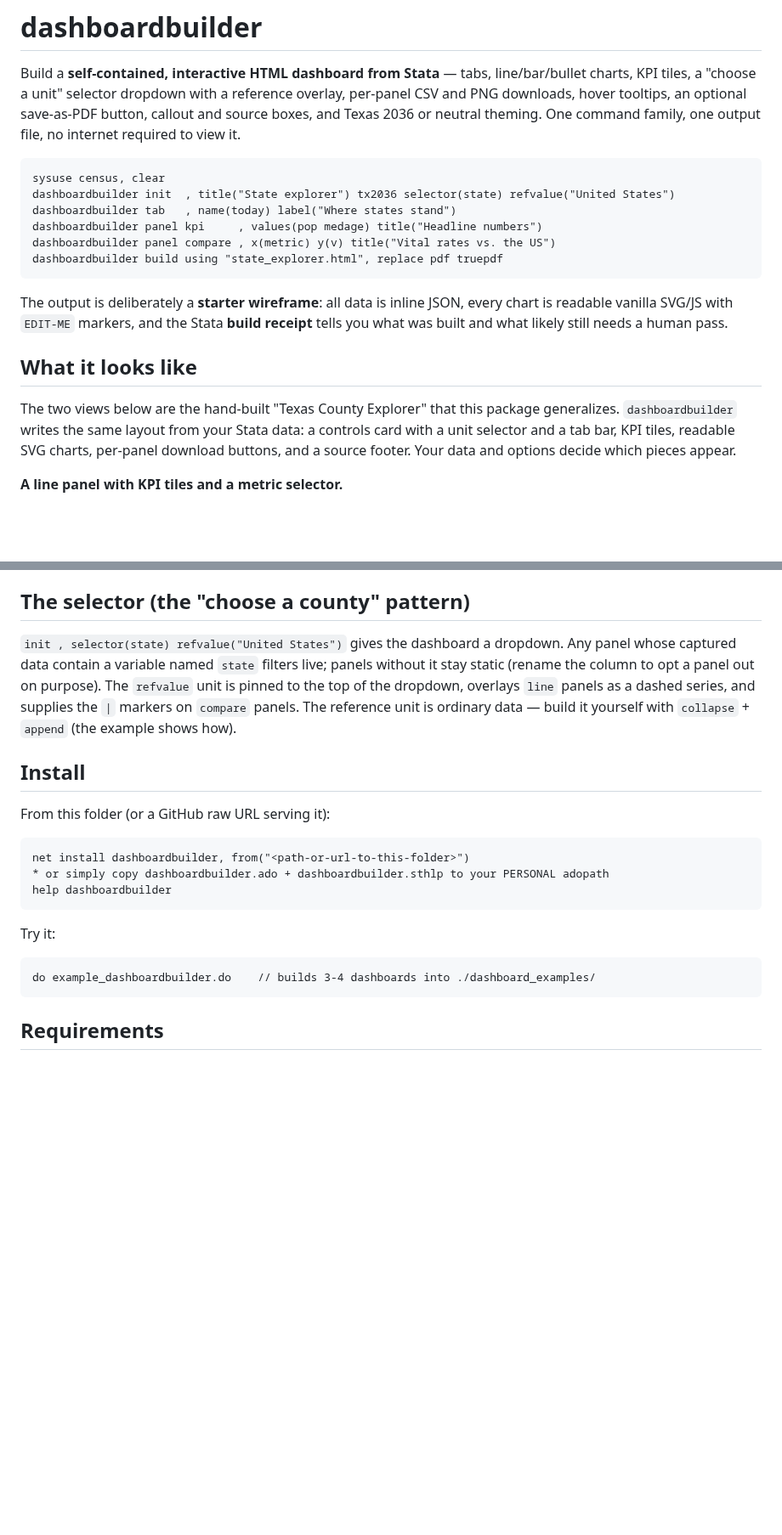
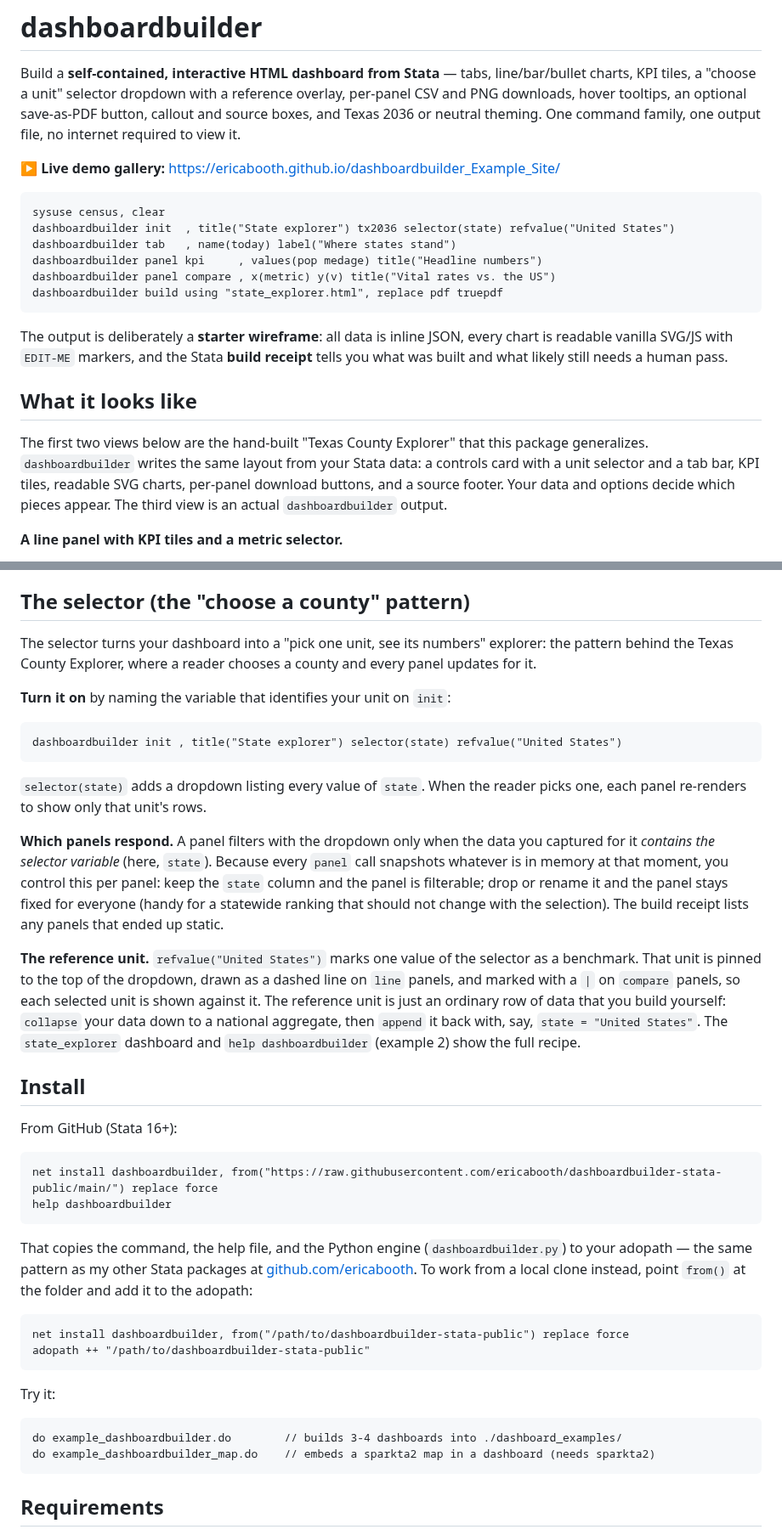
Before and after one commit to ericabooth/dashboardbuilder-stata-public, a Markdown page: README.md, 2 parts joined by grey strips. Shown at 85% size. Rendered like a GitHub page; blank space fills up the shorter version.

Commit message:
v2a

````diff
--- a/README.md
+++ b/README.md
@@ -1,6 +1,8 @@
 # dashboardbuilder
 
 Build a **self-contained, interactive HTML dashboard from Stata** — tabs, line/bar/bullet charts, KPI tiles, a "choose a unit" selector dropdown with a reference overlay, per-panel CSV and PNG downloads, hover tooltips, an optional save-as-PDF button, callout and source boxes, and Texas 2036 or neutral theming. One command family, one output file, no internet required to view it.
+
+**▶ Live demo gallery:** https://ericabooth.github.io/dashboardbuilder_Example_Site/
 
 ```stata
 sysuse census, clear
@@ -15,7 +17,7 @@ The output is deliberately a **starter wireframe**: all data is inline JSON, eve
 
 ## What it looks like
 
-The two views below are the hand-built "Texas County Explorer" that this package generalizes. `dashboardbuilder` writes the same layout from your Stata data: a controls card with a unit selector and a tab bar, KPI tiles, readable SVG charts, per-panel download buttons, and a source footer. Your data and options decide which pieces appear.
+The first two views below are the hand-built "Texas County Explorer" that this package generalizes. `dashboardbuilder` writes the same layout from your Stata data: a controls card with a unit selector and a tab bar, KPI tiles, readable SVG charts, per-panel download buttons, and a source footer. Your data and options decide which pieces appear. The third view is an actual `dashboardbuilder` output.
 
 **A line panel with KPI tiles and a metric selector.**
 
@@ -80,22 +90,41 @@ Opening: a finished build **auto-opens in your default browser** (through the OS
 
 ## The selector (the "choose a county" pattern)
 
-`init , selector(state) refvalue("United States")` gives the dashboard a dropdown. Any panel whose captured data contain a variable named `state` filters live; panels without it stay static (rename the column to opt a panel out on purpose). The `refvalue` unit is pinned to the top of the dropdown, overlays `line` panels as a dashed series, and supplies the `|` markers on `compare` panels. The reference unit is ordinary data — build it yourself with `collapse` + `append` (the example shows how).
+The selector turns your dashboard into a "pick one unit, see its numbers" explorer: the pattern behind the Texas County Explorer, where a reader chooses a county and every panel updates for it.
+
+**Turn it on** by naming the variable that identifies your unit on `init`:
+
+```stata
+dashboardbuilder init , title("State explorer") selector(state) refvalue("United States")
+```
+
+`selector(state)` adds a dropdown listing every value of `state`. When the reader picks one, each panel re-renders to show only that unit's rows.
+
+**Which panels respond.** A panel filters with the dropdown only when the data you captured for it *contains the selector variable* (here, `state`). Because every `panel` call snapshots whatever is in memory at that moment, you control this per panel: keep the `state` column and the panel is filterable; drop or rename it and the panel stays fixed for everyone (handy for a statewide ranking that should not change with the selection). The build receipt lists any panels that ended up static.
+
+**The reference unit.** `refvalue("United States")` marks one value of the selector as a benchmark. That unit is pinned to the top of the dropdown, drawn as a dashed line on `line` panels, and marked with a `|` on `compare` panels, so each selected unit is shown against it. The reference unit is just an ordinary row of data that you build yourself: `collapse` your data down to a national aggregate, then `append` it back with, say, `state = "United States"`. The `state_explorer` dashboard and `help dashboardbuilder` (example 2) show the full recipe.
 
 ## Install
 
-From this folder (or a GitHub raw URL serving it):
+From GitHub (Stata 16+):
 
 ```stata
-net install dashboardbuilder, from("<path-or-url-to-this-folder>")
-* or simply copy dashboardbuilder.ado + dashboardbuilder.sthlp to your PERSONAL adopath
+net install dashboardbuilder, from("https://raw.githubusercontent.com/ericabooth/dashboardbuilder-stata-public/main/") replace force
 help dashboardbuilder
+```
+
+That copies the command, the help file, and the Python engine (`dashboardbuilder.py`) to your adopath — the same pattern as my other Stata packages at [github.com/ericabooth](https://github.com/ericabooth). To work from a local clone instead, point `from()` at the folder and add it to the adopath:
+
+```stata
+net install dashboardbuilder, from("/path/to/dashboardbuilder-stata-public") replace force
+adopath ++ "/path/to/dashboardbuilder-stata-public"
 ```
 
 Try it:
 
 ```stata
-do example_dashboardbuilder.do    // builds 3-4 dashboards into ./dashboard_examples/
+do example_dashboardbuilder.do        // builds 3-4 dashboards into ./dashboard_examples/
+do example_dashboardbuilder_map.do    // embeds a sparkta2 map in a dashboard (needs sparkta2)
 ```
 
 ## Requirements
````
Also changed, not shown: other parts of README.md (+12 -2 lines), images/example-embedded-map.png (added), 3 other files.
